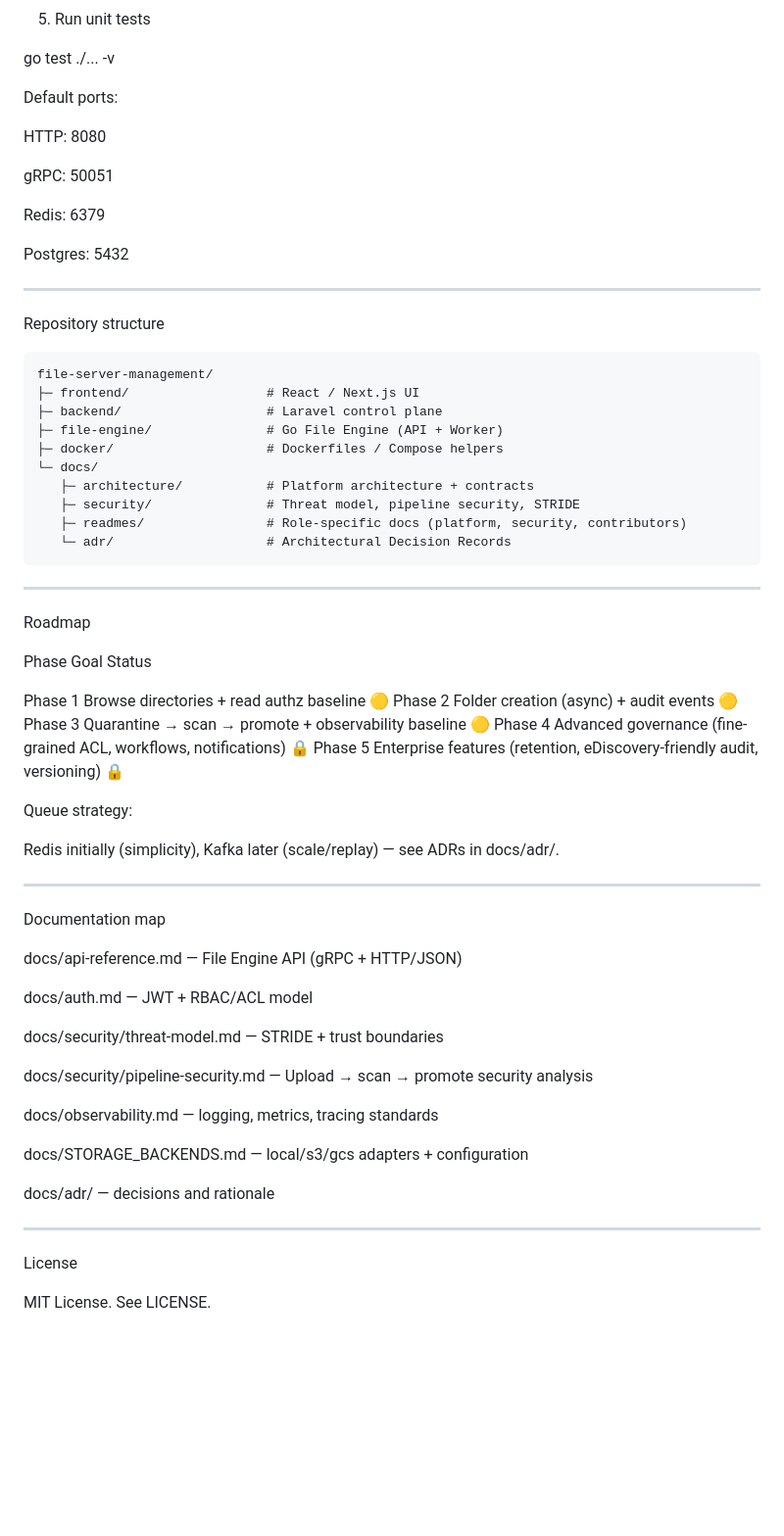
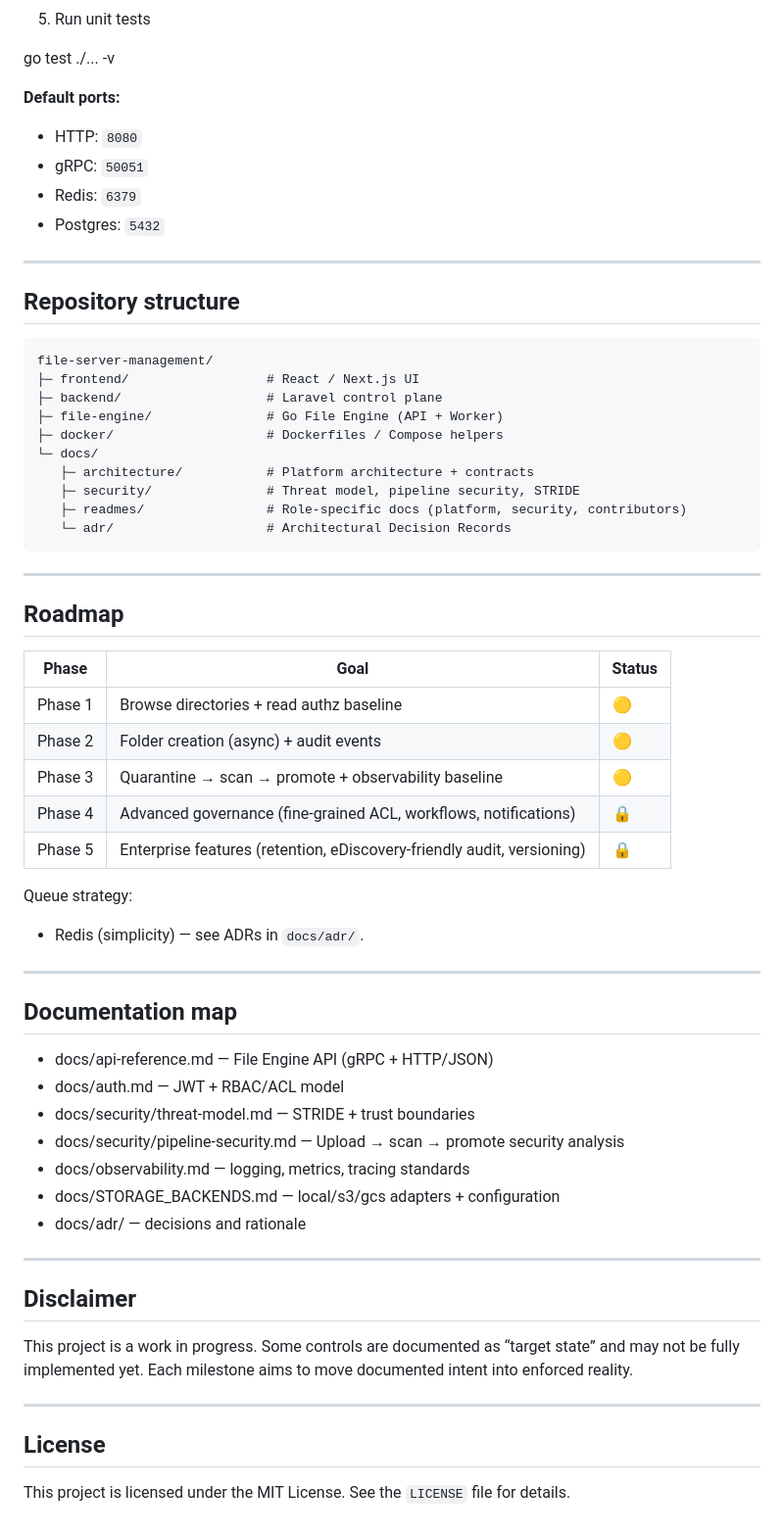
Before and after one commit to agslima/file-server-management, a Markdown page: README.md, the part around one of its changes. Shown at 98% size. GitHub-like rendering; blank space fills up the shorter version.

````diff
--- a/README.md
+++ b/README.md
@@ -455,21 +435,17 @@ curl -i http://localhost:8080/healthz
 
 go test ./... -v
 
-Default ports:
-
-HTTP: 8080
-
-gRPC: 50051
-
-Redis: 6379
-
-Postgres: 5432
+**Default ports:**
+- HTTP: `8080`
+- gRPC: `50051`
+- Redis: `6379`
+- Postgres: `5432`
 
 
 
 ---
 
-Repository structure
+## Repository structure
 
 ```text
 file-server-management/
@@ -486,45 +462,39 @@ file-server-management/
 
 ---
 
-Roadmap
+## Roadmap
 
-Phase	Goal	Status
-
-Phase 1	Browse directories + read authz baseline	🟡
-Phase 2	Folder creation (async) + audit events	🟡
-Phase 3	Quarantine → scan → promote + observability baseline	🟡
-Phase 4	Advanced governance (fine-grained ACL, workflows, notifications)	🔒
-Phase 5	Enterprise features (retention, eDiscovery-friendly audit, versioning)	🔒
-
+| Phase |	Goal |	Status |
+| --- | --- | --- |
+| Phase 1	| Browse directories + read authz baseline |	🟡 |
+| Phase 2 |	Folder creation (async) + audit events |	🟡 |
+| Phase 3	| Quarantine → scan → promote + observability baseline |	🟡 |
+| Phase 4 |	Advanced governance (fine-grained ACL, workflows, notifications) |	🔒 |
+| Phase 5 |	Enterprise features (retention, eDiscovery-friendly audit, versioning) | 🔒 |
 
 Queue strategy:
-
-Redis initially (simplicity), Kafka later (scale/replay) — see ADRs in docs/adr/.
-
-
+- Redis (simplicity) — see ADRs in `docs/adr/`.
 
 ---
 
-Documentation map
+## Documentation map
 
-docs/api-reference.md — File Engine API (gRPC + HTTP/JSON)
-
-docs/auth.md — JWT + RBAC/ACL model
-
-docs/security/threat-model.md — STRIDE + trust boundaries
-
-docs/security/pipeline-security.md — Upload → scan → promote security analysis
-
-docs/observability.md — logging, metrics, tracing standards
-
-docs/STORAGE_BACKENDS.md — local/s3/gcs adapters + configuration
-
-docs/adr/ — decisions and rationale
-
-
+- docs/api-reference.md — File Engine API (gRPC + HTTP/JSON)
+- docs/auth.md — JWT + RBAC/ACL model
+- docs/security/threat-model.md — STRIDE + trust boundaries
+- docs/security/pipeline-security.md — Upload → scan → promote security analysis
+- docs/observability.md — logging, metrics, tracing standards
+- docs/STORAGE_BACKENDS.md — local/s3/gcs adapters + configuration
+- docs/adr/ — decisions and rationale
 
 ---
 
-License
+## Disclaimer
 
-MIT License. See LICENSE.
+This project is a work in progress. Some controls are documented as “target state” and may not be fully implemented yet. Each milestone aims to move documented intent into enforced reality.
+
+---
+
+## License
+
+This project is licensed under the MIT License. See the `LICENSE` file for details.
````
Also changed, not shown: other parts of README.md (+21 -41 lines).
